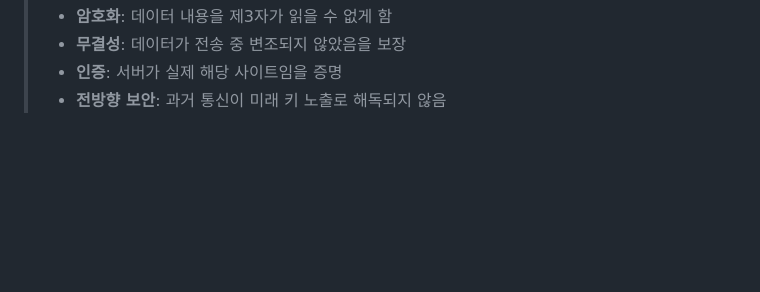
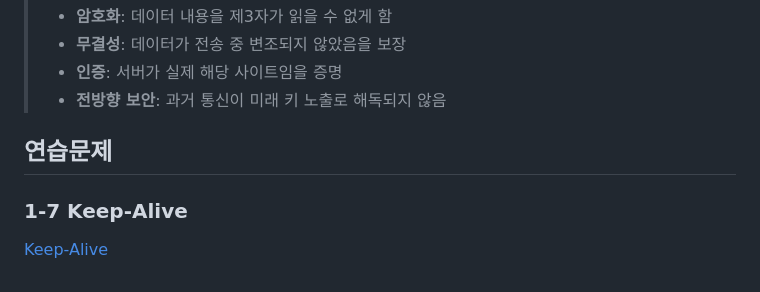
Before and after one commit to choi1five/py-browser, a Markdown page: study-notes/01_웹페이지_다운로드.md, the part around the change. Rendered like a GitHub page; blank space fills up the shorter version.

Commit message:
Add exercise section with Keep-Alive topic and reference to bonus notes

```diff
--- a/study-notes/01_웹페이지_다운로드.md
+++ b/study-notes/01_웹페이지_다운로드.md
@@ -269,3 +269,9 @@ Client                    Server
 > - **무결성**: 데이터가 전송 중 변조되지 않았음을 보장
 > - **인증**: 서버가 실제 해당 사이트임을 증명
 > - **전방향 보안**: 과거 통신이 미래 키 노출로 해독되지 않음
+
+## 연습문제
+
+### 1-7 Keep-Alive
+
+[Keep-Alive](bonus-notes/keep-alive.md)
```
